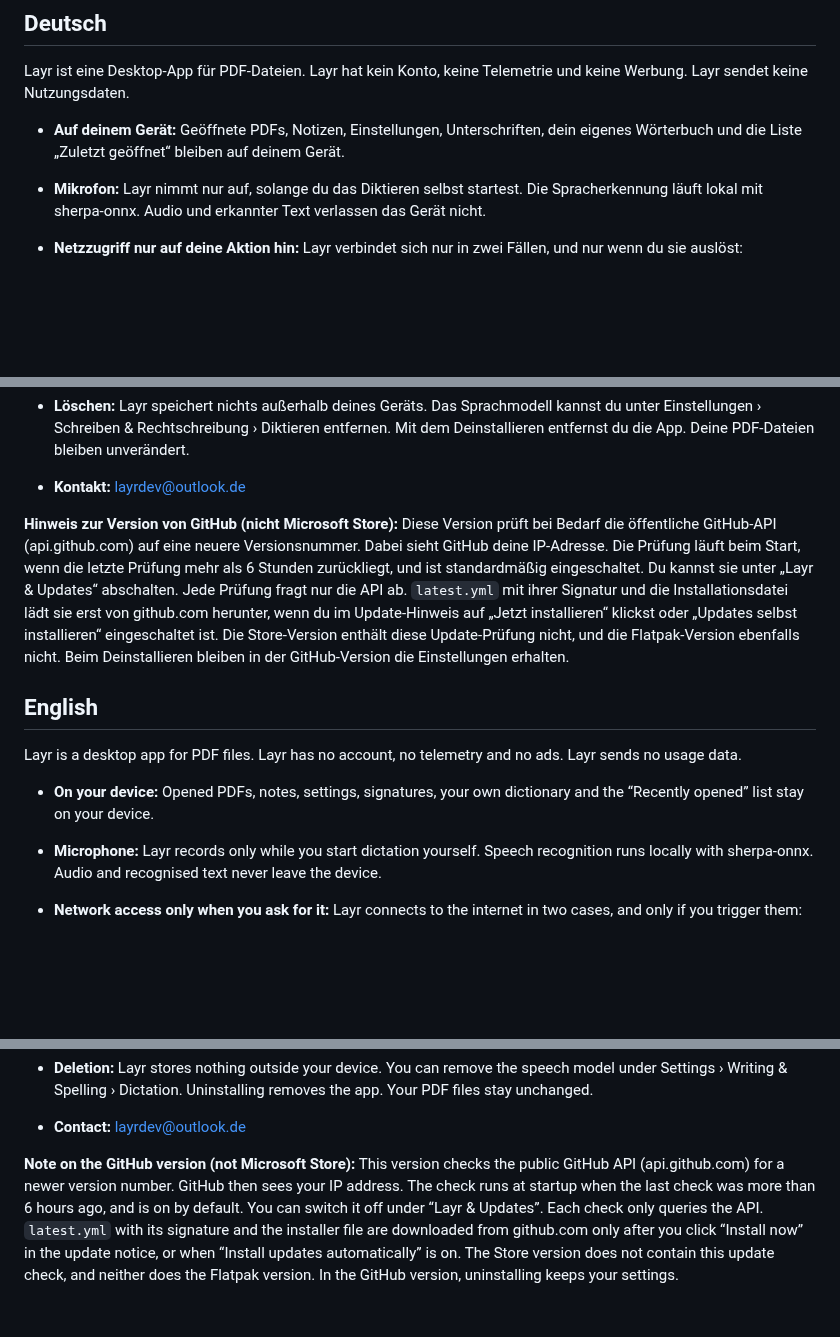
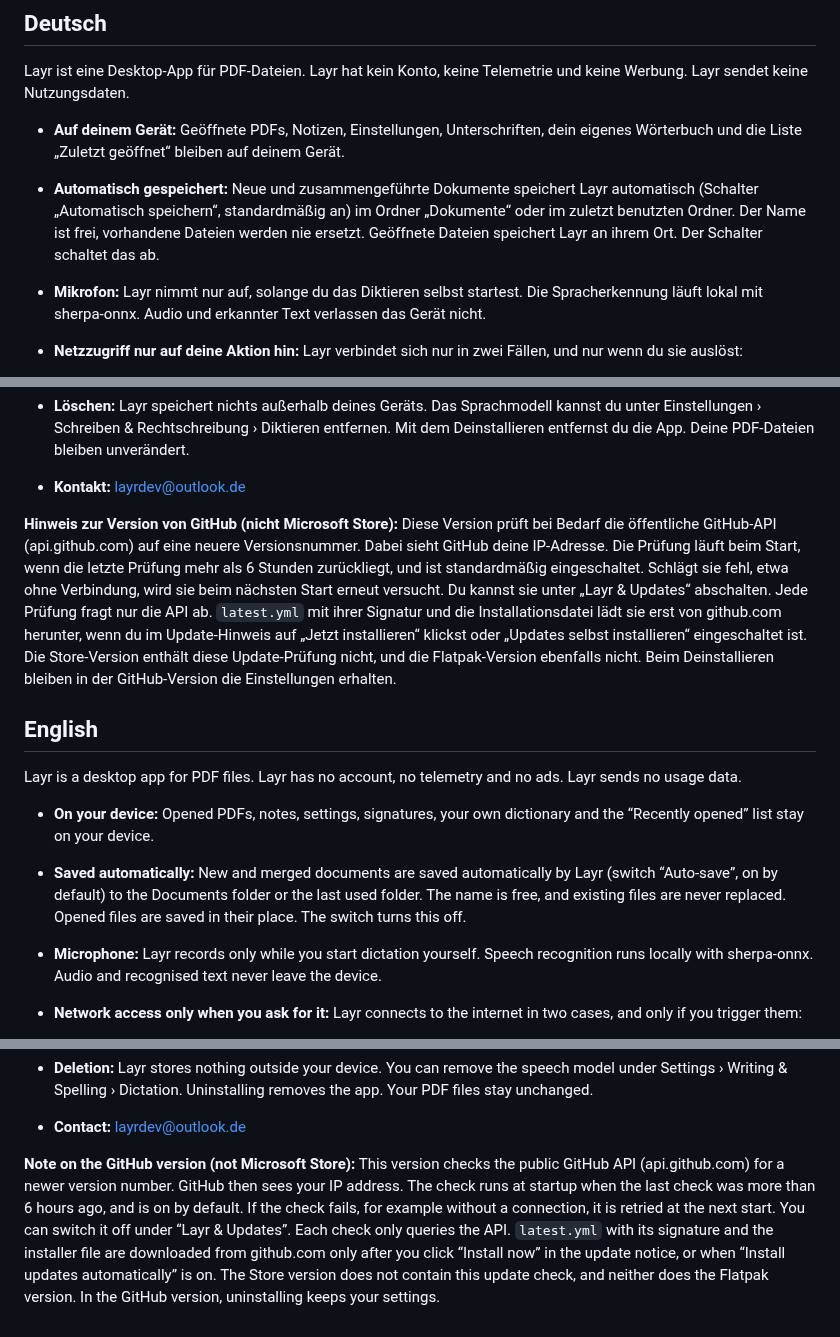
Before and after one commit to fxwfcvwqny-source/Layr, a Markdown page: PRIVACY.md, 3 parts joined by grey strips. GitHub-like rendering; blank space fills up the shorter version.

Commit message:
Privacy: document autosave target and update-check retry
Autosave of new and merged documents goes to the Documents folder or last
used folder, never replacing a file; opened files are saved in place. A
failed update check is retried at the next start (it does not write the
last-check time). Verified against main.js and index.html.

Co-Authored-By: Claude Haiku 5.5 <noreply@anthropic.com>
Claude-Session: https://claude.ai/code/session_01TH5Uw2UjH6Lhb7f5CRJSUv

```diff
--- a/PRIVACY.md
+++ b/PRIVACY.md
@@ -7,6 +7,7 @@ Stand: Oktober 2026 · English version below.
 Layr ist eine Desktop-App für PDF-Dateien. Layr hat kein Konto, keine Telemetrie und keine Werbung. Layr sendet keine Nutzungsdaten.
 
 - **Auf deinem Gerät:** Geöffnete PDFs, Notizen, Einstellungen, Unterschriften, dein eigenes Wörterbuch und die Liste „Zuletzt geöffnet“ bleiben auf deinem Gerät.
+- **Automatisch gespeichert:** Neue und zusammengeführte Dokumente speichert Layr automatisch (Schalter „Automatisch speichern“, standardmäßig an) im Ordner „Dokumente“ oder im zuletzt benutzten Ordner. Der Name ist frei, vorhandene Dateien werden nie ersetzt. Geöffnete Dateien speichert Layr an ihrem Ort. Der Schalter schaltet das ab.
 - **Mikrofon:** Layr nimmt nur auf, solange du das Diktieren selbst startest. Die Spracherkennung läuft lokal mit sherpa-onnx. Audio und erkannter Text verlassen das Gerät nicht.
 - **Netzzugriff nur auf deine Aktion hin:** Layr verbindet sich nur in zwei Fällen, und nur wenn du sie auslöst:
   1. Deutsches Wörterbuch laden: von registry.npmjs.org (ca. 1 MB).
@@ -17,13 +18,14 @@ Layr ist eine Desktop-App für PDF-Dateien. Layr hat kein Konto, keine Telemetri
 - **Löschen:** Layr speichert nichts außerhalb deines Geräts. Das Sprachmodell kannst du unter Einstellungen › Schreiben & Rechtschreibung › Diktieren entfernen. Mit dem Deinstallieren entfernst du die App. Deine PDF-Dateien bleiben unverändert.
 - **Kontakt:** layrdev@outlook.de
 
-**Hinweis zur Version von GitHub (nicht Microsoft Store):** Diese Version prüft bei Bedarf die öffentliche GitHub-API (api.github.com) auf eine neuere Versionsnummer. Dabei sieht GitHub deine IP-Adresse. Die Prüfung läuft beim Start, wenn die letzte Prüfung mehr als 6 Stunden zurückliegt, und ist standardmäßig eingeschaltet. Du kannst sie unter „Layr & Updates“ abschalten. Jede Prüfung fragt nur die API ab. `latest.yml` mit ihrer Signatur und die Installationsdatei lädt sie erst von github.com herunter, wenn du im Update-Hinweis auf „Jetzt installieren“ klickst oder „Updates selbst installieren“ eingeschaltet ist. Die Store-Version enthält diese Update-Prüfung nicht, und die Flatpak-Version ebenfalls nicht. Beim Deinstallieren bleiben in der GitHub-Version die Einstellungen erhalten.
+**Hinweis zur Version von GitHub (nicht Microsoft Store):** Diese Version prüft bei Bedarf die öffentliche GitHub-API (api.github.com) auf eine neuere Versionsnummer. Dabei sieht GitHub deine IP-Adresse. Die Prüfung läuft beim Start, wenn die letzte Prüfung mehr als 6 Stunden zurückliegt, und ist standardmäßig eingeschaltet. Schlägt sie fehl, etwa ohne Verbindung, wird sie beim nächsten Start erneut versucht. Du kannst sie unter „Layr & Updates“ abschalten. Jede Prüfung fragt nur die API ab. `latest.yml` mit ihrer Signatur und die Installationsdatei lädt sie erst von github.com herunter, wenn du im Update-Hinweis auf „Jetzt installieren“ klickst oder „Updates selbst installieren“ eingeschaltet ist. Die Store-Version enthält diese Update-Prüfung nicht, und die Flatpak-Version ebenfalls nicht. Beim Deinstallieren bleiben in der GitHub-Version die Einstellungen erhalten.
 
 ## English
 
 Layr is a desktop app for PDF files. Layr has no account, no telemetry and no ads. Layr sends no usage data.
 
 - **On your device:** Opened PDFs, notes, settings, signatures, your own dictionary and the “Recently opened” list stay on your device.
+- **Saved automatically:** New and merged documents are saved automatically by Layr (switch “Auto-save”, on by default) to the Documents folder or the last used folder. The name is free, and existing files are never replaced. Opened files are saved in their place. The switch turns this off.
 - **Microphone:** Layr records only while you start dictation yourself. Speech recognition runs locally with sherpa-onnx. Audio and recognised text never leave the device.
 - **Network access only when you ask for it:** Layr connects to the internet in two cases, and only if you trigger them:
   1. Download the German dictionary: from registry.npmjs.org (about 1 MB).
@@ -34,4 +36,4 @@ Layr is a desktop app for PDF files. Layr has no account, no telemetry and no ad
 - **Deletion:** Layr stores nothing outside your device. You can remove the speech model under Settings › Writing & Spelling › Dictation. Uninstalling removes the app. Your PDF files stay unchanged.
 - **Contact:** layrdev@outlook.de
 
-**Note on the GitHub version (not Microsoft Store):** This version checks the public GitHub API (api.github.com) for a newer version number. GitHub then sees your IP address. The check runs at startup when the last check was more than 6 hours ago, and is on by default. You can switch it off under “Layr & Updates”. Each check only queries the API. `latest.yml` with its signature and the installer file are downloaded from github.com only after you click “Install now” in the update notice, or when “Install updates automatically” is on. The Store version does not contain this update check, and neither does the Flatpak version. In the GitHub version, uninstalling keeps your settings.
+**Note on the GitHub version (not Microsoft Store):** This version checks the public GitHub API (api.github.com) for a newer version number. GitHub then sees your IP address. The check runs at startup when the last check was more than 6 hours ago, and is on by default. If the check fails, for example without a connection, it is retried at the next start. You can switch it off under “Layr & Updates”. Each check only queries the API. `latest.yml` with its signature and the installer file are downloaded from github.com only after you click “Install now” in the update notice, or when “Install updates automatically” is on. The Store version does not contain this update check, and neither does the Flatpak version. In the GitHub version, uninstalling keeps your settings.
```
